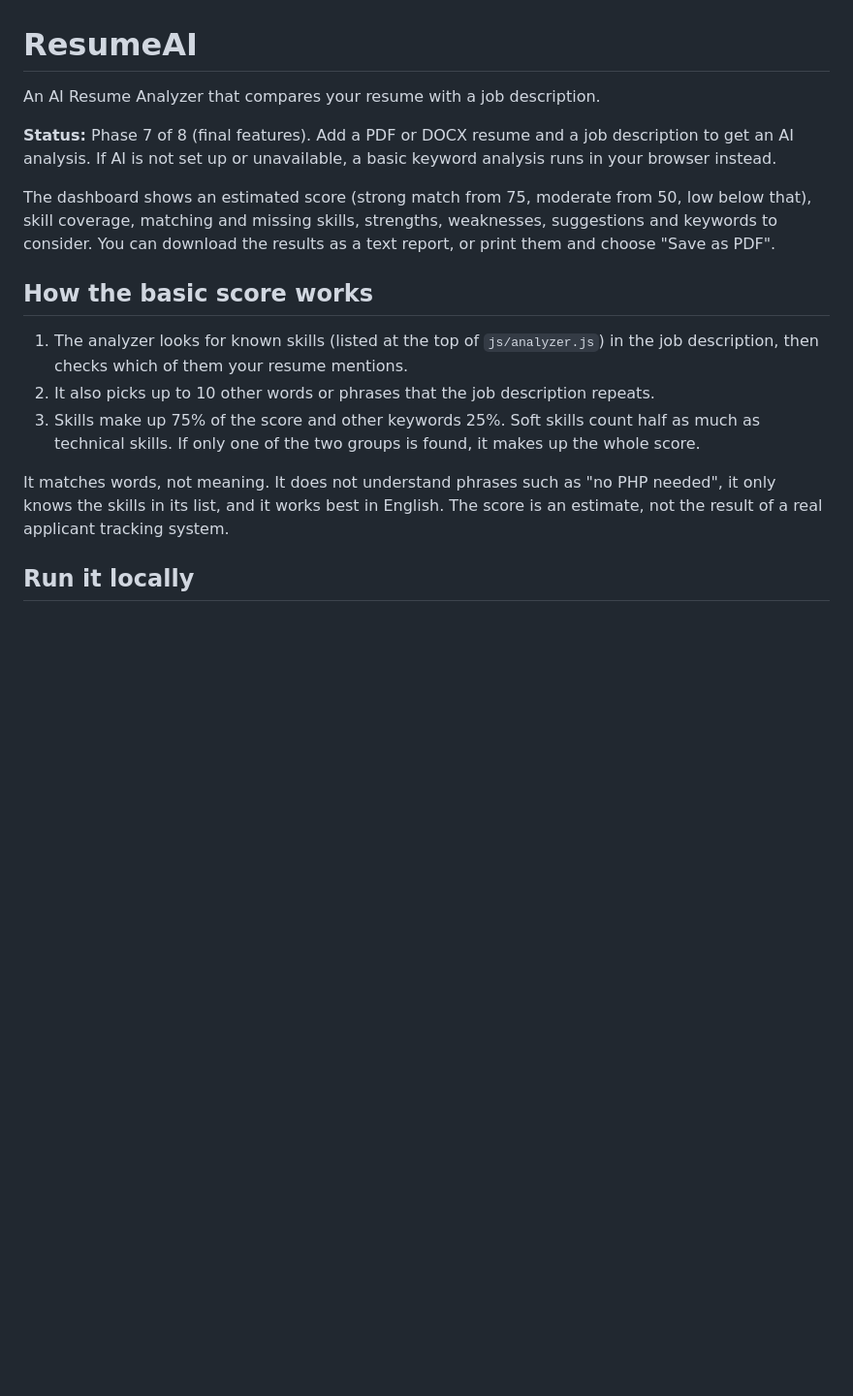
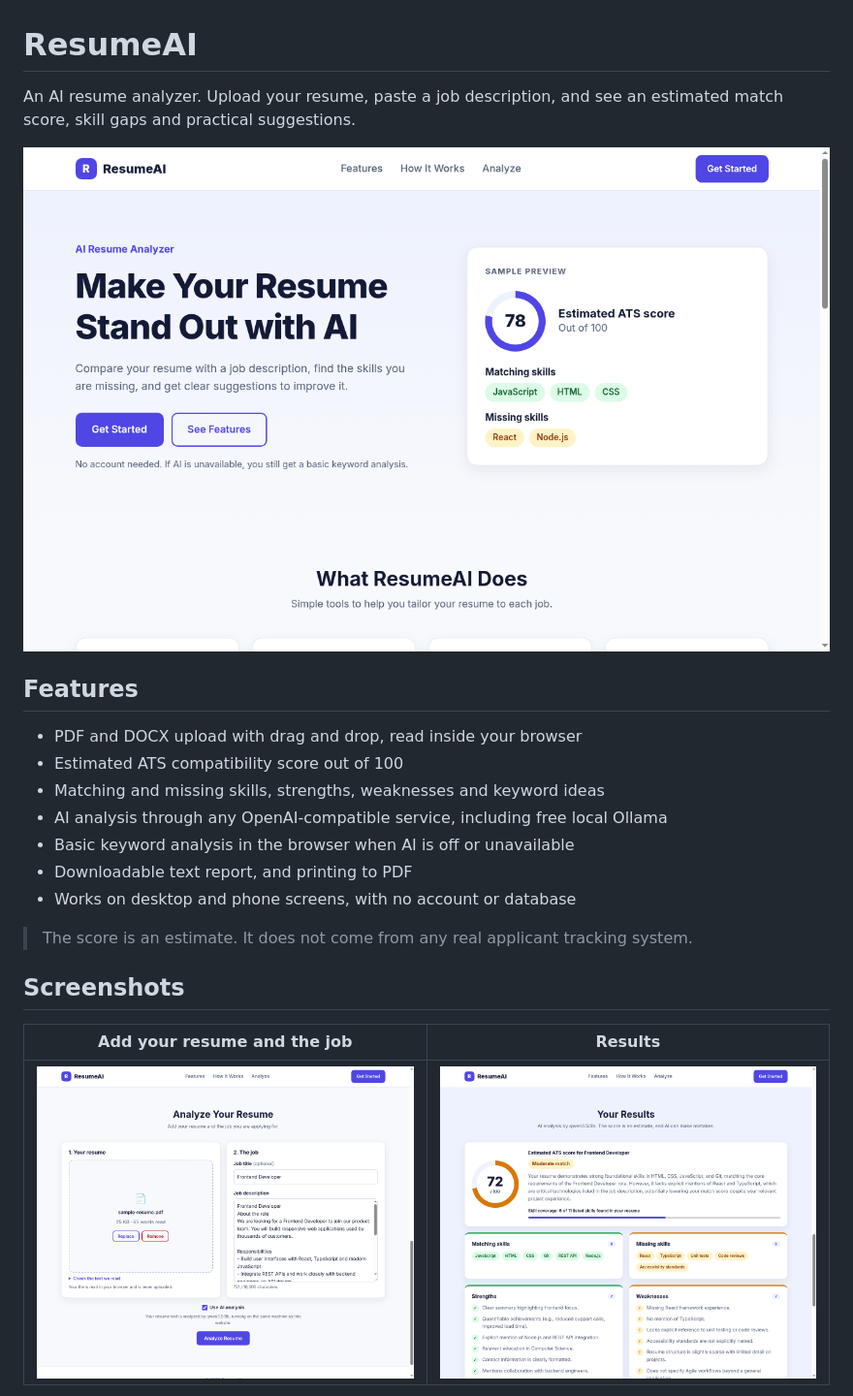
Before and after one commit to nimiseervi2-sudo/Resume-AI, a Markdown page: README.md, the part around one of its changes. Shown at 97% size. Drawn GitHub-style; pictures changed too: docs/screenshots/analyze.png (added), docs/screenshots/home.png (added), docs/screenshots/results.png (added); blank space fills up the shorter version.

```diff
--- a/README.md
+++ b/README.md
@@ -1,28 +1,26 @@
 # ResumeAI
 
-An AI Resume Analyzer that compares your resume with a job description.
+An AI resume analyzer. Upload your resume, paste a job description, and see an
+estimated match score, skill gaps and practical suggestions.
 
-**Status:** Phase 7 of 8 (final features). Add a PDF or DOCX resume and a job
-description to get an AI analysis. If AI is not set up or unavailable, a basic
-keyword analysis runs in your browser instead.
+![ResumeAI landing page](docs/screenshots/home.png)
 
-The dashboard shows an estimated score (strong match from 75, moderate from 50,
-low below that), skill coverage, matching and missing skills, strengths,
-weaknesses, suggestions and keywords to consider. You can download the results
-as a text report, or print them and choose "Save as PDF".
+## Features
 
-## How the basic score works
+- PDF and DOCX upload with drag and drop, read inside your browser
+- Estimated ATS compatibility score out of 100
+- Matching and missing skills, strengths, weaknesses and keyword ideas
+- AI analysis through any OpenAI-compatible service, including free local Ollama
+- Basic keyword analysis in the browser when AI is off or unavailable
+- Downloadable text report, and printing to PDF
+- Works on desktop and phone screens, with no account or database
 
-1. The analyzer looks for known skills (listed at the top of `js/analyzer.js`)
-   in the job description, then checks which of them your resume mentions.
-2. It also picks up to 10 other words or phrases that the job description repeats.
-3. Skills make up 75% of the score and other keywords 25%. Soft skills count half
-   as much as technical skills. If only one of the two groups is found, it makes
-   up the whole score.
+> The score is an estimate. It does not come from any real applicant tracking
+> system.
 
-It matches words, not meaning. It does not understand phrases such as "no PHP
-needed", it only knows the skills in its list, and it works best in English. The
-score is an estimate, not the result of a real applicant tracking system.
+## Screenshots
 
-## Run it locally
+| Add your resume and the job | Results |
+| --- | --- |
+| ![Analysis form](docs/screenshots/analyze.png) | ![Results dashboard](docs/screenshots/results.png) |
 
```
Also changed, not shown: other parts of README.md (+97 -56 lines), docs/screenshots/results-mobile.png (added), 6 other files.
